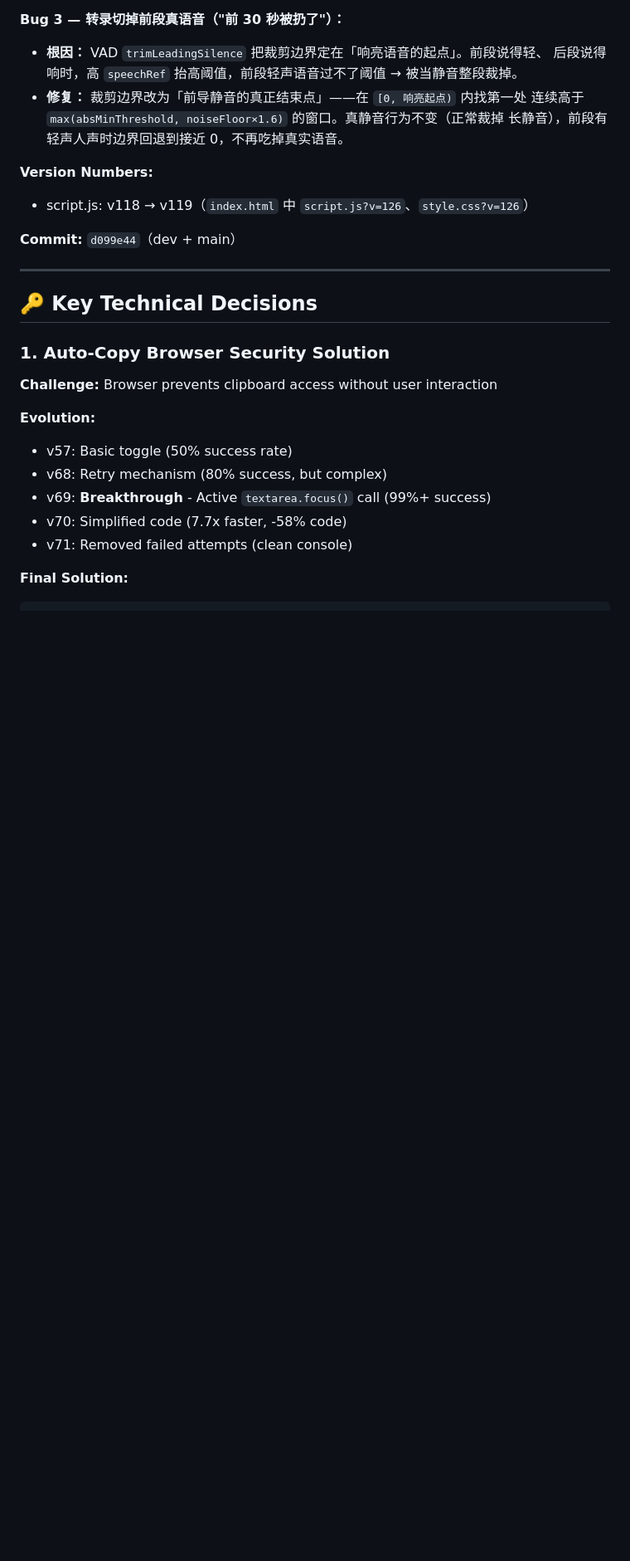
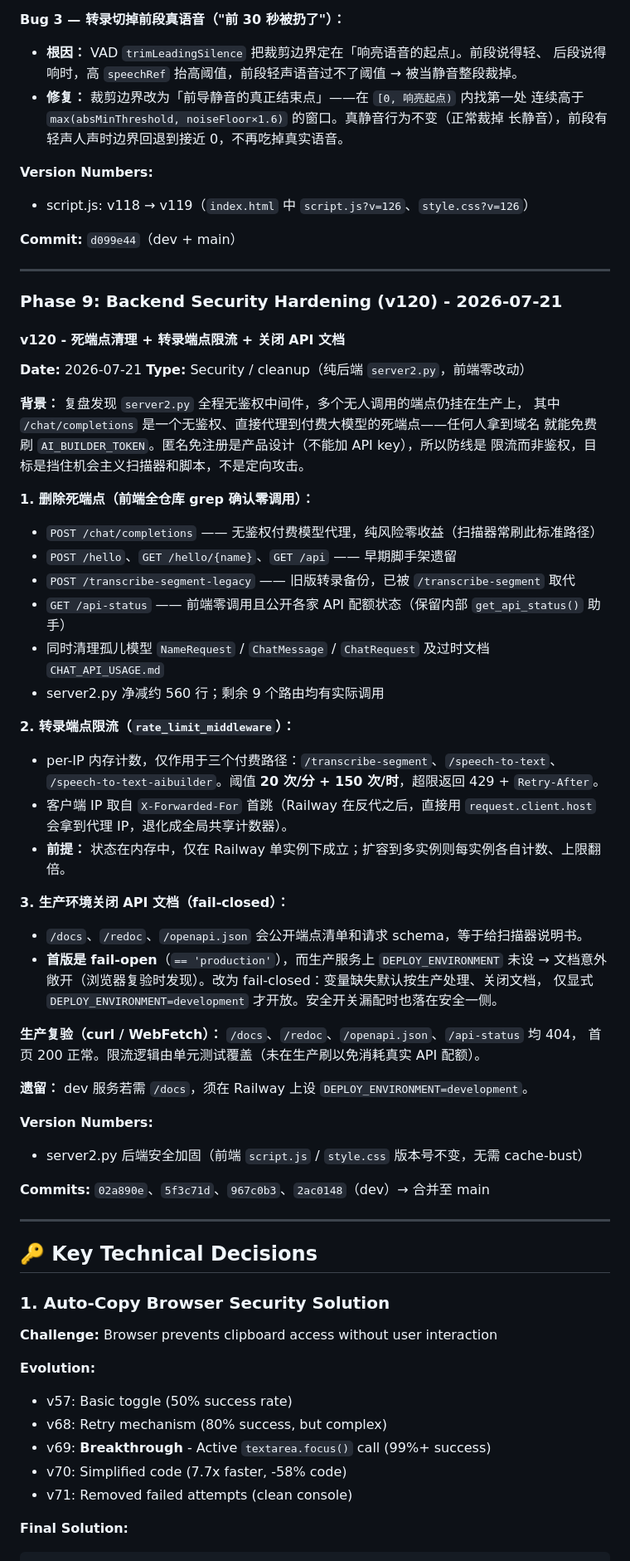
Before and after one commit to hahaszd/voice-record_webapp, a Markdown page: VERSION_HISTORY.md, the part around one of its changes. Shown at 83% size. Rendered like a GitHub page; blank space fills up the shorter version.

Commit message:
docs: VERSION_HISTORY 记录 v120（后端安全加固）
死端点清理（含无鉴权的 /chat/completions）+ 转录端点 per-IP 限流
+ 生产环境 fail-closed 关闭 API 文档。附生产 curl 复验结果。

Co-Authored-By: Claude Opus 4.8 <noreply@anthropic.com>

```diff
--- a/VERSION_HISTORY.md
+++ b/VERSION_HISTORY.md
@@ -679,6 +679,50 @@ window.focus: Document definitively has focus ✓
 
 ---
 
+### Phase 9: Backend Security Hardening (v120) - 2026-07-21
+
+#### v120 - 死端点清理 + 转录端点限流 + 关闭 API 文档
+**Date:** 2026-07-21
+**Type:** Security / cleanup（纯后端 `server2.py`，前端零改动）
+
+**背景：** 复盘发现 `server2.py` 全程无鉴权中间件，多个无人调用的端点仍挂在生产上，
+其中 `/chat/completions` 是一个无鉴权、直接代理到付费大模型的死端点——任何人拿到域名
+就能免费刷 `AI_BUILDER_TOKEN`。匿名免注册是产品设计（不能加 API key），所以防线是
+限流而非鉴权，目标是挡住机会主义扫描器和脚本，不是定向攻击。
+
+**1. 删除死端点（前端全仓库 grep 确认零调用）：**
+- `POST /chat/completions` —— 无鉴权付费模型代理，纯风险零收益（扫描器常刷此标准路径）
+- `POST /hello`、`GET /hello/{name}`、`GET /api` —— 早期脚手架遗留
+- `POST /transcribe-segment-legacy` —— 旧版转录备份，已被 `/transcribe-segment` 取代
+- `GET /api-status` —— 前端零调用且公开各家 API 配额状态（保留内部 `get_api_status()` 助手）
+- 同时清理孤儿模型 `NameRequest` / `ChatMessage` / `ChatRequest` 及过时文档 `CHAT_API_USAGE.md`
+- server2.py 净减约 560 行；剩余 9 个路由均有实际调用
+
+**2. 转录端点限流（`rate_limit_middleware`）：**
+- per-IP 内存计数，仅作用于三个付费路径：`/transcribe-segment`、`/speech-to-text`、
+  `/speech-to-text-aibuilder`。阈值 **20 次/分 + 150 次/时**，超限返回 429 + `Retry-After`。
+- 客户端 IP 取自 `X-Forwarded-For` 首跳（Railway 在反代之后，直接用 `request.client.host`
+  会拿到代理 IP，退化成全局共享计数器）。
+- **前提：** 状态在内存中，仅在 Railway 单实例下成立；扩容到多实例则每实例各自计数、上限翻倍。
+
+**3. 生产环境关闭 API 文档（fail-closed）：**
+- `/docs`、`/redoc`、`/openapi.json` 会公开端点清单和请求 schema，等于给扫描器说明书。
+- **首版是 fail-open**（`== 'production'`），而生产服务上 `DEPLOY_ENVIRONMENT` 未设 →
+  文档意外敞开（浏览器复验时发现）。改为 fail-closed：变量缺失默认按生产处理、关闭文档，
+  仅显式 `DEPLOY_ENVIRONMENT=development` 才开放。安全开关漏配时也落在安全一侧。
+
+**生产复验（curl / WebFetch）：** `/docs`、`/redoc`、`/openapi.json`、`/api-status` 均 404，
+首页 200 正常。限流逻辑由单元测试覆盖（未在生产刷以免消耗真实 API 配额）。
+
+**遗留：** dev 服务若需 `/docs`，须在 Railway 上设 `DEPLOY_ENVIRONMENT=development`。
+
+**Version Numbers:**
+- server2.py 后端安全加固（前端 `script.js` / `style.css` 版本号不变，无需 cache-bust）
+
+**Commits:** `02a890e`、`5f3c71d`、`967c0b3`、`2ac0148`（dev）→ 合并至 main
+
+---
+
 ## 🔑 Key Technical Decisions
 
 ### 1. Auto-Copy Browser Security Solution
```
Also changed, not shown: other parts of VERSION_HISTORY.md (+2 -2 lines).
